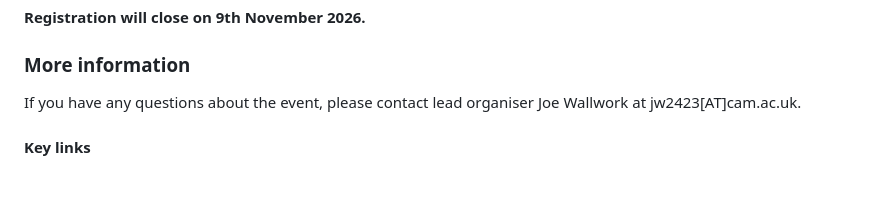
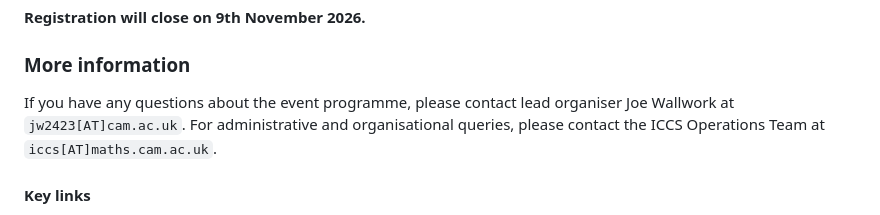
Before and after one commit to fortran-index/fortran-index, a Markdown page: pages/fortran_birthday.md, the part around the change. GitHub-like rendering; blank space fills up the shorter version.

Commit message:
Add ops team email

```diff
--- a/pages/fortran_birthday.md
+++ b/pages/fortran_birthday.md
@@ -103,8 +103,10 @@ join remotely via Zoom.
 
 ### More information
 
-If you have any questions about the event, please contact lead organiser Joe
-Wallwork at jw2423[AT]cam.ac.uk.
+If you have any questions about the event programme, please contact lead
+organiser Joe Wallwork at `jw2423[AT]cam.ac.uk`. For administrative and
+organisational queries, please contact the ICCS Operations Team at
+`iccs[AT]maths.cam.ac.uk`.
 
 #### Key links
 
```
